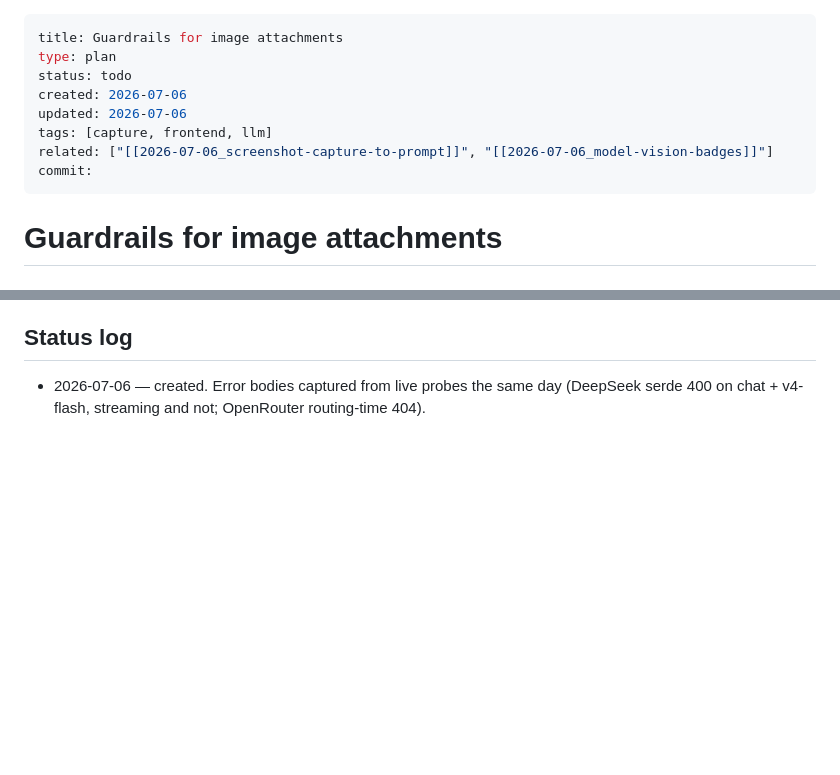
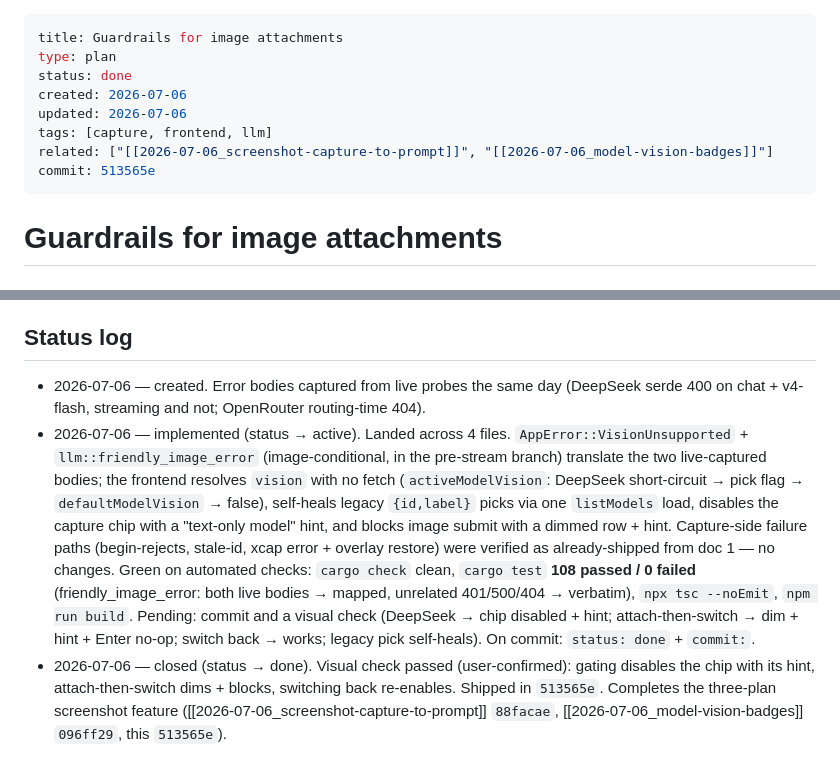
Before and after one commit to thitcc/wikilens, a Markdown page: vault/2026-07-06_image-attach-guardrails.md, 2 parts joined by grey strips. Drawn GitHub-style; blank space fills up the shorter version.

Commit message:
docs(vault): close the image-attach-guardrails plan
Mark the guardrails plan done, referencing the implementation commit. Completes
the three-plan screenshot feature.

Co-Authored-By: Claude Opus 4.8 (1M context) <noreply@anthropic.com>

```diff
--- a/vault/2026-07-06_image-attach-guardrails.md
+++ b/vault/2026-07-06_image-attach-guardrails.md
@@ -1,12 +1,12 @@
 ---
 title: Guardrails for image attachments
 type: plan
-status: todo
+status: done
 created: 2026-07-06
 updated: 2026-07-06
 tags: [capture, frontend, llm]
 related: ["[[2026-07-06_screenshot-capture-to-prompt]]", "[[2026-07-06_model-vision-badges]]"]
-commit:
+commit: 513565e
 ---
 
 # Guardrails for image attachments
@@ -145,3 +145,22 @@ Size estimate: **M** — ~150–200 LOC.
 - 2026-07-06 — created. Error bodies captured from live probes the same day
   (DeepSeek serde 400 on chat + v4-flash, streaming and not; OpenRouter
   routing-time 404).
+- 2026-07-06 — implemented (status → active). Landed across 4 files.
+  `AppError::VisionUnsupported` + `llm::friendly_image_error` (image-conditional,
+  in the pre-stream branch) translate the two live-captured bodies; the frontend
+  resolves `vision` with no fetch (`activeModelVision`: DeepSeek short-circuit →
+  pick flag → `defaultModelVision` → false), self-heals legacy `{id,label}` picks
+  via one `listModels` load, disables the capture chip with a "text-only model"
+  hint, and blocks image submit with a dimmed row + hint. Capture-side failure
+  paths (begin-rejects, stale-id, xcap error + overlay restore) were verified as
+  already-shipped from doc 1 — no changes. Green on automated checks: `cargo
+  check` clean, `cargo test` **108 passed / 0 failed** (friendly_image_error:
+  both live bodies → mapped, unrelated 401/500/404 → verbatim), `npx tsc
+  --noEmit`, `npm run build`. Pending: commit and a visual check (DeepSeek → chip
+  disabled + hint; attach-then-switch → dim + hint + Enter no-op; switch back →
+  works; legacy pick self-heals). On commit: `status: done` + `commit:`.
+- 2026-07-06 — closed (status → done). Visual check passed (user-confirmed):
+  gating disables the chip with its hint, attach-then-switch dims + blocks,
+  switching back re-enables. Shipped in `513565e`. Completes the three-plan
+  screenshot feature ([[2026-07-06_screenshot-capture-to-prompt]] `88facae`,
+  [[2026-07-06_model-vision-badges]] `096ff29`, this `513565e`).
```
